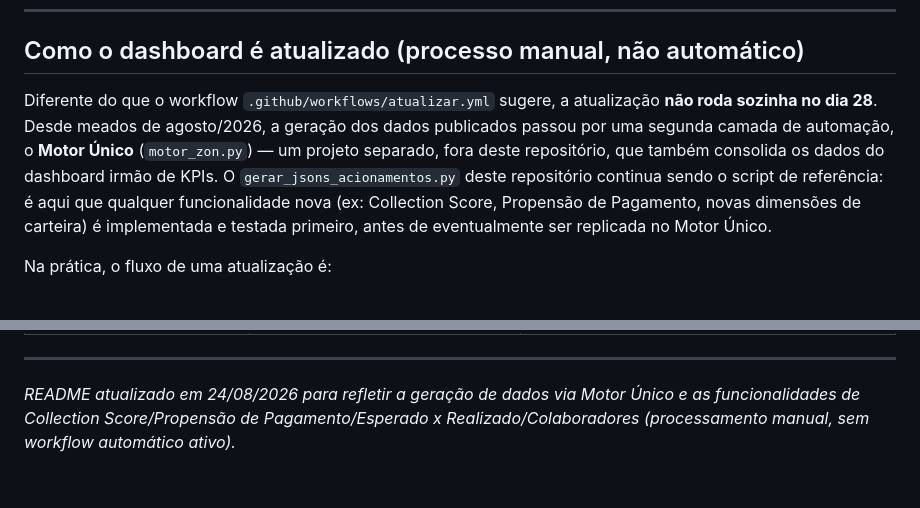
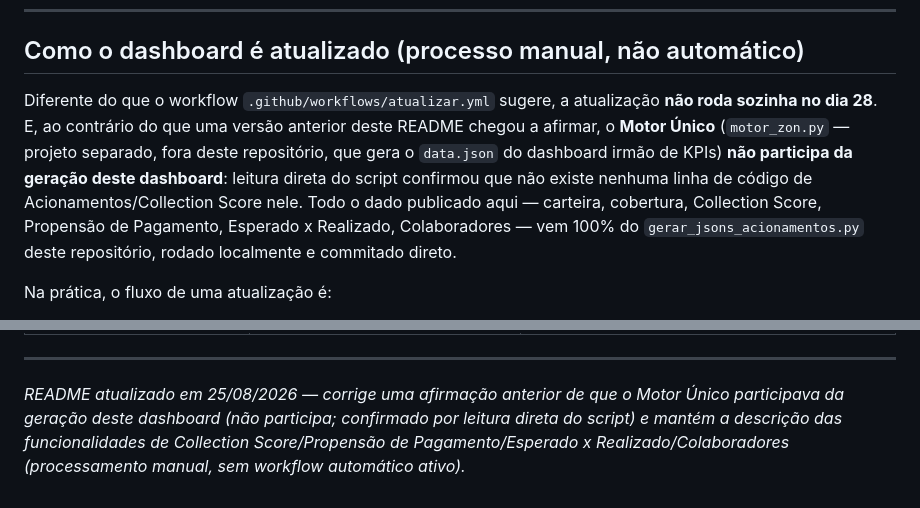
Before and after one commit to devrenanoliveira/acionamentos-zon, a Markdown page: README.md, 2 parts joined by grey strips. Drawn GitHub-style.

Commit message:
Corrige README: Motor Único não participa da geração deste dashboard
Afirmação anterior (24/08) dizia que a geração dos dados publicados tinha
passado por uma segunda camada de automação via Motor Único. Confirmado por
leitura direta do motor_zon.py que isso nunca foi verdade — o script não
tem nenhuma linha de código de Acionamentos/Collection Score. O Projeto #5
sempre foi gerado 100% pelo gerar_jsons_acionamentos.py deste repositório.
Mesma correção já feita no CLAUDE.md do workspace em 24/08; só não tinha
propagado pra cá ainda.

```diff
--- a/README.md
+++ b/README.md
@@ -42,7 +42,7 @@ acionamentos-zon/
 
 ## Como o dashboard é atualizado (processo manual, não automático)
 
-Diferente do que o workflow `.github/workflows/atualizar.yml` sugere, a atualização **não roda sozinha no dia 28**. Desde meados de agosto/2026, a geração dos dados publicados passou por uma segunda camada de automação, o **Motor Único** (`motor_zon.py`) — um projeto separado, fora deste repositório, que também consolida os dados do dashboard irmão de KPIs. O `gerar_jsons_acionamentos.py` deste repositório continua sendo o script de referência: é aqui que qualquer funcionalidade nova (ex: Collection Score, Propensão de Pagamento, novas dimensões de carteira) é implementada e testada primeiro, antes de eventualmente ser replicada no Motor Único.
+Diferente do que o workflow `.github/workflows/atualizar.yml` sugere, a atualização **não roda sozinha no dia 28**. E, ao contrário do que uma versão anterior deste README chegou a afirmar, o **Motor Único** (`motor_zon.py` — projeto separado, fora deste repositório, que gera o `data.json` do dashboard irmão de KPIs) **não participa da geração deste dashboard**: leitura direta do script confirmou que não existe nenhuma linha de código de Acionamentos/Collection Score nele. Todo o dado publicado aqui — carteira, cobertura, Collection Score, Propensão de Pagamento, Esperado x Realizado, Colaboradores — vem 100% do `gerar_jsons_acionamentos.py` deste repositório, rodado localmente e commitado direto.
 
 Na prática, o fluxo de uma atualização é:
 
@@ -184,4 +184,4 @@ python3 -m http.server 8000
 
 ---
 
-*README atualizado em 24/08/2026 para refletir a geração de dados via Motor Único e as funcionalidades de Collection Score/Propensão de Pagamento/Esperado x Realizado/Colaboradores (processamento manual, sem workflow automático ativo).*
+*README atualizado em 25/08/2026 — corrige uma afirmação anterior de que o Motor Único participava da geração deste dashboard (não participa; confirmado por leitura direta do script) e mantém a descrição das funcionalidades de Collection Score/Propensão de Pagamento/Esperado x Realizado/Colaboradores (processamento manual, sem workflow automático ativo).*
```
